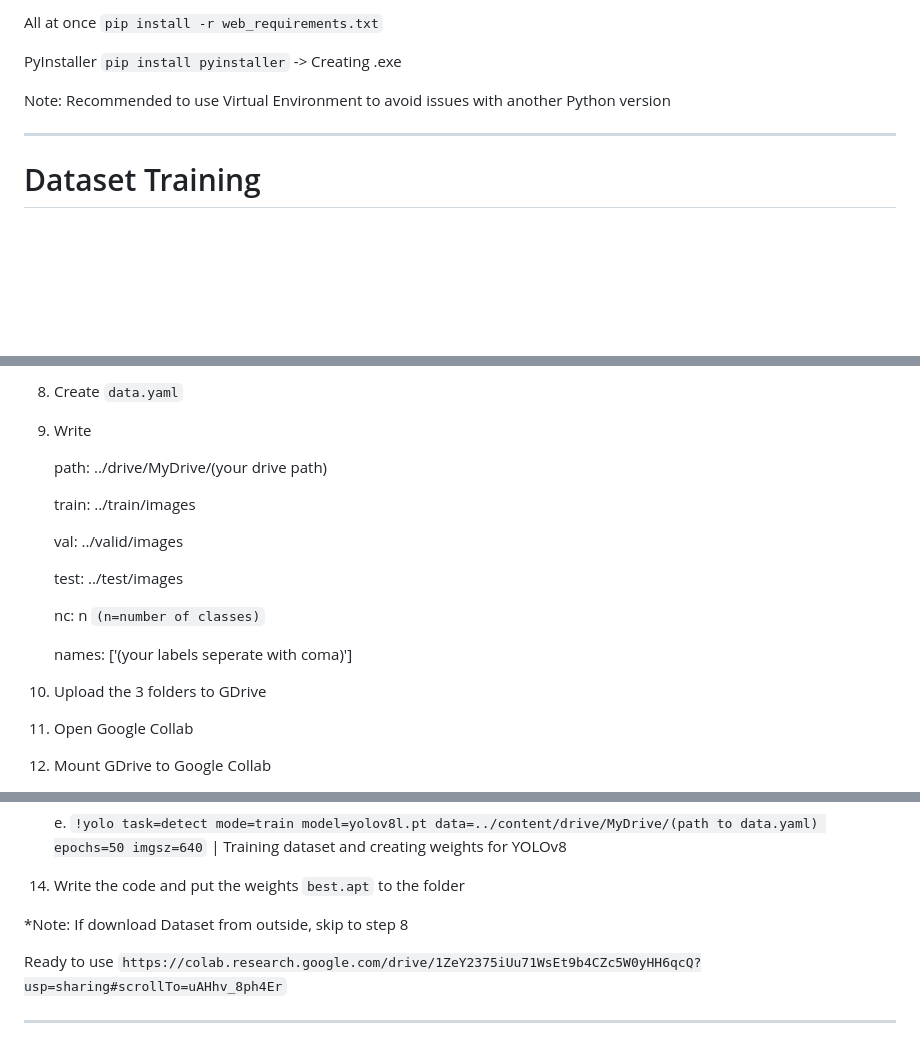
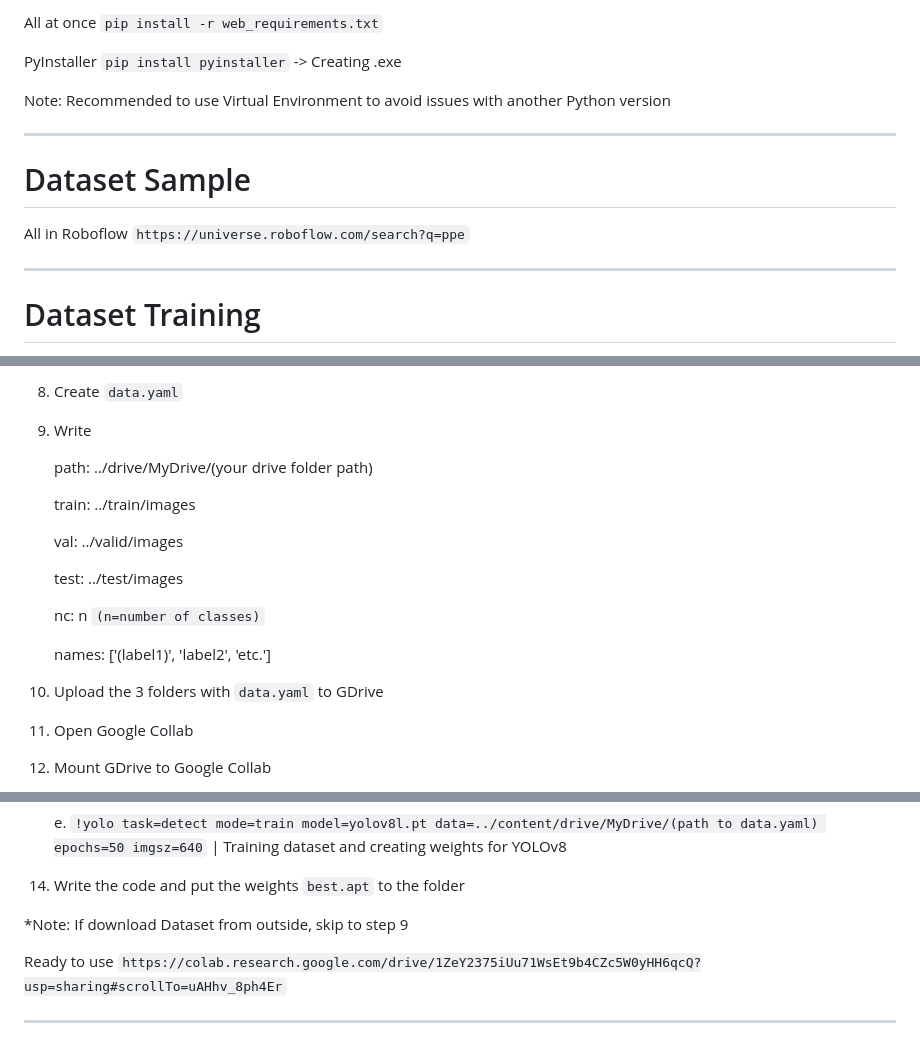
Before and after one commit to Pyrasan/APD-Recognition, a Markdown page: README.md, 3 parts joined by grey strips. GitHub-like rendering; blank space fills up the shorter version.

```diff
--- a/README.md
+++ b/README.md
@@ -26,6 +26,12 @@ Note: Recommended to use Virtual Environment to avoid issues with another Python
 
 ---------------------------------------------------------------------------------
 
+# Dataset Sample
+
+All in Roboflow `https://universe.roboflow.com/search?q=ppe`
+
+---------------------------------------------------------------------------------
+
 # Dataset Training
 
 Custom Dataset Training using Google Collab:
@@ -47,7 +53,7 @@ Custom Dataset Training using Google Collab:
 9. Create `data.yaml`
 10. Write
 
-    path: ../drive/MyDrive/(your drive path)
+    path: ../drive/MyDrive/(your drive folder path)
 
     train: ../train/images
 
@@ -57,8 +63,8 @@ Custom Dataset Training using Google Collab:
 
     nc: n `(n=number of classes)`
 
-    names: ['(your labels seperate with coma)']
-13. Upload the 3 folders to GDrive
+    names: ['(label1)', 'label2', 'etc.']
+13. Upload the 3 folders with `data.yaml` to GDrive
 14. Open Google Collab
 15. Mount GDrive to Google Collab
 
@@ -80,7 +86,7 @@ Custom Dataset Training using Google Collab:
     e. `!yolo task=detect mode=train model=yolov8l.pt data=../content/drive/MyDrive/(path to data.yaml) epochs=50 imgsz=640` | Training dataset and creating weights for YOLOv8
 18. Write the code and put the weights `best.apt` to the folder
 
-*Note: If download Dataset from outside, skip to step 8
+*Note: If download Dataset from outside, skip to step 9
 
 Ready to use `https://colab.research.google.com/drive/1ZeY2375iUu71WsEt9b4CZc5W0yHH6qcQ?usp=sharing#scrollTo=uAHhv_8ph4Er`
 
```
